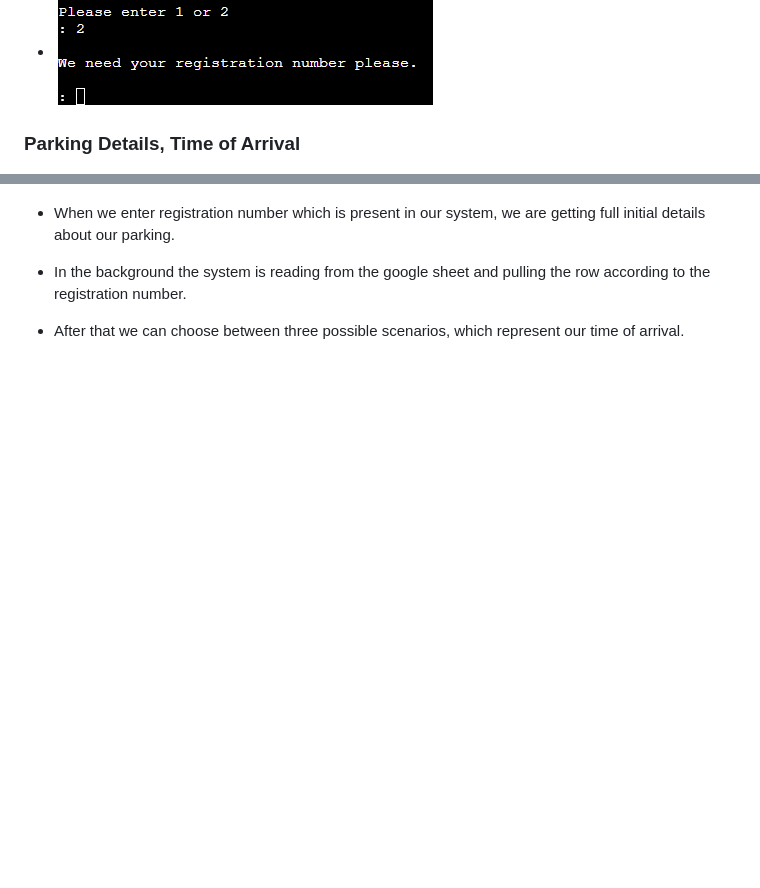
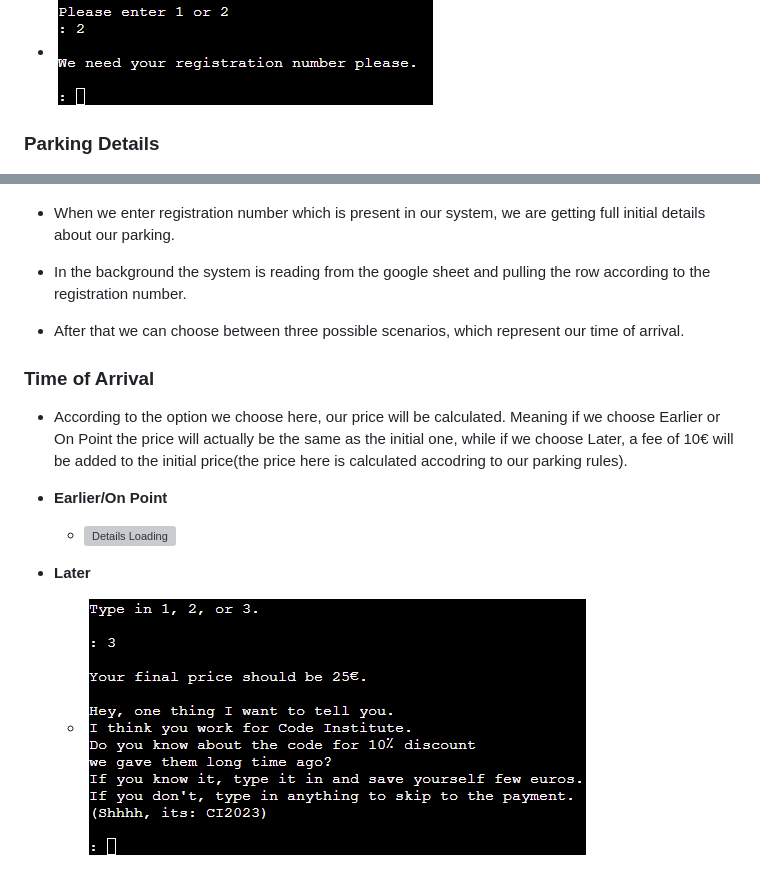
Before and after one commit to AleksandarJavorovic/coders-parkhouse, a Markdown page: README.md, 2 parts joined by grey strips. GitHub-like rendering; blank space fills up the shorter version; grey boxes are pictures that could not be loaded.

Commit message:
add content to time of arrival

```diff
--- a/README.md
+++ b/README.md
@@ -160,10 +160,22 @@ At the entrance/exit you are being greeted and two options are being given to yo
 - By entering our reg. number again, the system is checking if the reg. number is in the google sheet(did we park here at all).
 - ![Leaveing Parking Lot](/assets/images/features/feature13-regplatesleave.png)
 
-### **Parking Details, Time of Arrival**
+### **Parking Details**
 
 - ![Details Loading](/assets/images/features/feature14-details-loading.png)
 
 - When we enter registration number which is present in our system, we are getting full initial details about our parking.
 - In the background the system is reading from the google sheet and pulling the row according to the registration number.
 - After that we can choose between three possible scenarios, which represent our time of arrival.
+
+### **Time of Arrival**
+
+- According to the option we choose here, our price will be calculated. Meaning if we choose Earlier or On Point the price will actually be the same as the initial one, while if we choose Later, a fee of 10€ will be added to the initial price(the price here is calculated accodring to our parking rules).
+
+- **Earlier/On Point**
+
+    - ![Details Loading](/assets/images/features/feature15-1.png)
+
+- **Later**
+
+  - ![Details Loading](/assets/images/features/feature16-3.png)
```
